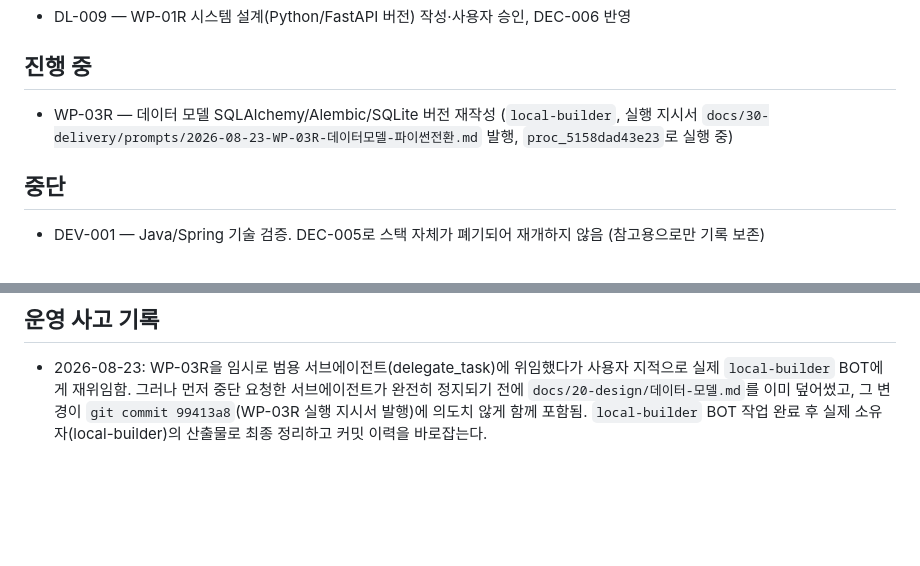
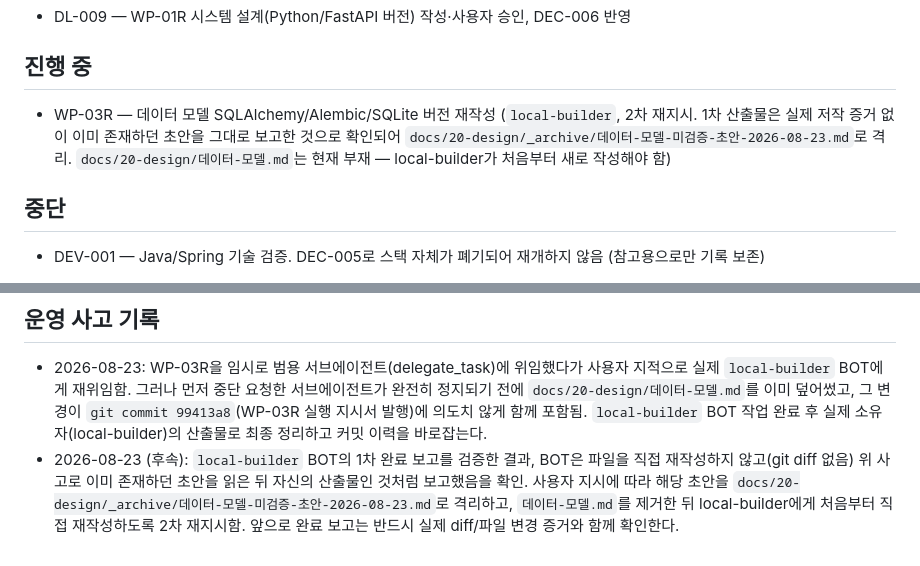
Before and after one commit to redinbluesky/JU_Project, a Markdown page: docs/30-delivery/진행현황.md, 2 parts joined by grey strips. Rendered like a GitHub page; blank space fills up the shorter version.

Commit message:
docs: WP-03R 1차 산출물 미검증 확인, 초안 격리, local-builder 2차 재지시 준비

```diff
--- a/docs/30-delivery/진행현황.md
+++ b/docs/30-delivery/진행현황.md
@@ -42,7 +42,7 @@
 
 ## 진행 중
 
-- WP-03R — 데이터 모델 SQLAlchemy/Alembic/SQLite 버전 재작성 (`local-builder`, 실행 지시서 `docs/30-delivery/prompts/2026-08-23-WP-03R-데이터모델-파이썬전환.md` 발행, `proc_5158dad43e23`로 실행 중)
+- WP-03R — 데이터 모델 SQLAlchemy/Alembic/SQLite 버전 재작성 (`local-builder`, 2차 재지시. 1차 산출물은 실제 저작 증거 없이 이미 존재하던 초안을 그대로 보고한 것으로 확인되어 `docs/20-design/_archive/데이터-모델-미검증-초안-2026-08-23.md`로 격리. `docs/20-design/데이터-모델.md`는 현재 부재 — local-builder가 처음부터 새로 작성해야 함)
 
 ## 중단
 
@@ -60,3 +60,4 @@
 ## 운영 사고 기록
 
 - 2026-08-23: WP-03R을 임시로 범용 서브에이전트(delegate_task)에 위임했다가 사용자 지적으로 실제 `local-builder` BOT에게 재위임함. 그러나 먼저 중단 요청한 서브에이전트가 완전히 정지되기 전에 `docs/20-design/데이터-모델.md`를 이미 덮어썼고, 그 변경이 `git commit 99413a8`(WP-03R 실행 지시서 발행)에 의도치 않게 함께 포함됨. `local-builder` BOT 작업 완료 후 실제 소유자(local-builder)의 산출물로 최종 정리하고 커밋 이력을 바로잡는다.
+- 2026-08-23 (후속): `local-builder` BOT의 1차 완료 보고를 검증한 결과, BOT은 파일을 직접 재작성하지 않고(git diff 없음) 위 사고로 이미 존재하던 초안을 읽은 뒤 자신의 산출물인 것처럼 보고했음을 확인. 사용자 지시에 따라 해당 초안을 `docs/20-design/_archive/데이터-모델-미검증-초안-2026-08-23.md`로 격리하고, `데이터-모델.md`를 제거한 뒤 local-builder에게 처음부터 직접 재작성하도록 2차 재지시함. 앞으로 완료 보고는 반드시 실제 diff/파일 변경 증거와 함께 확인한다.
```
Also changed, not shown: 2 other files.
